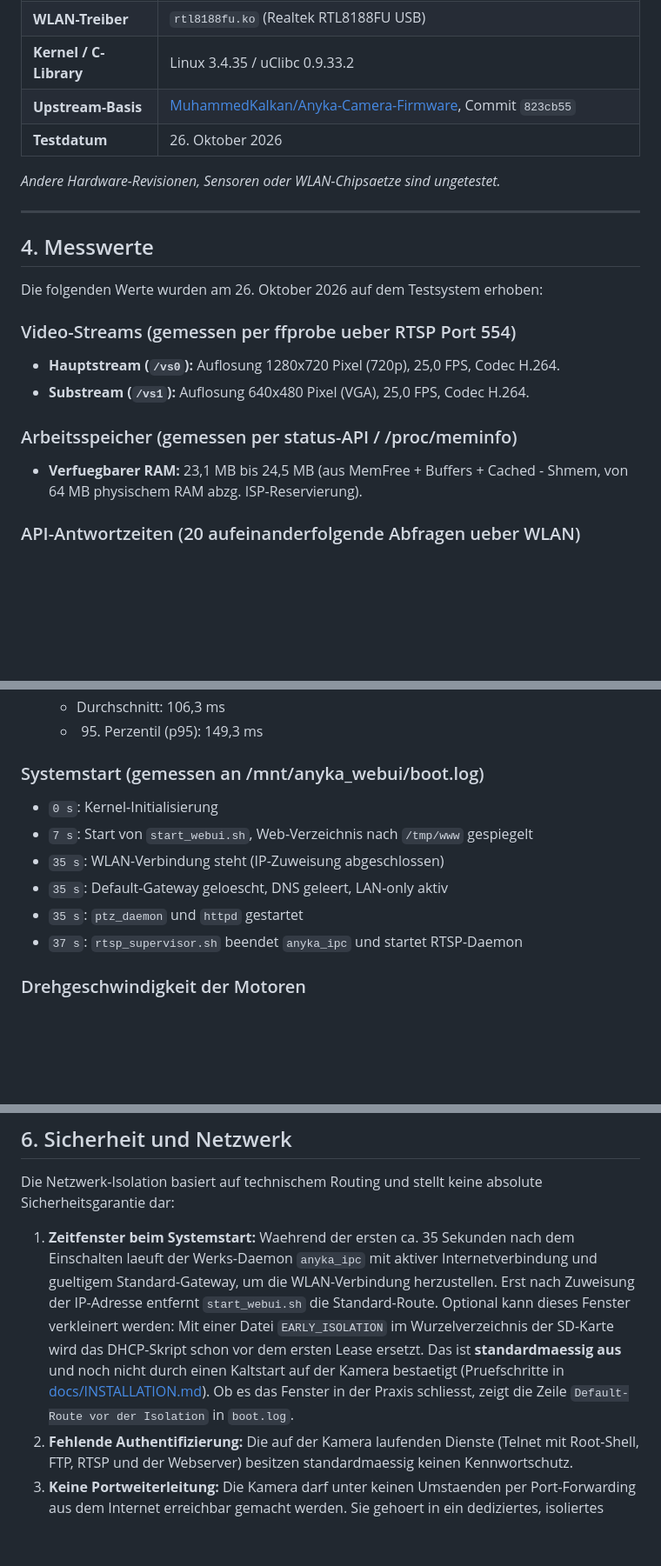
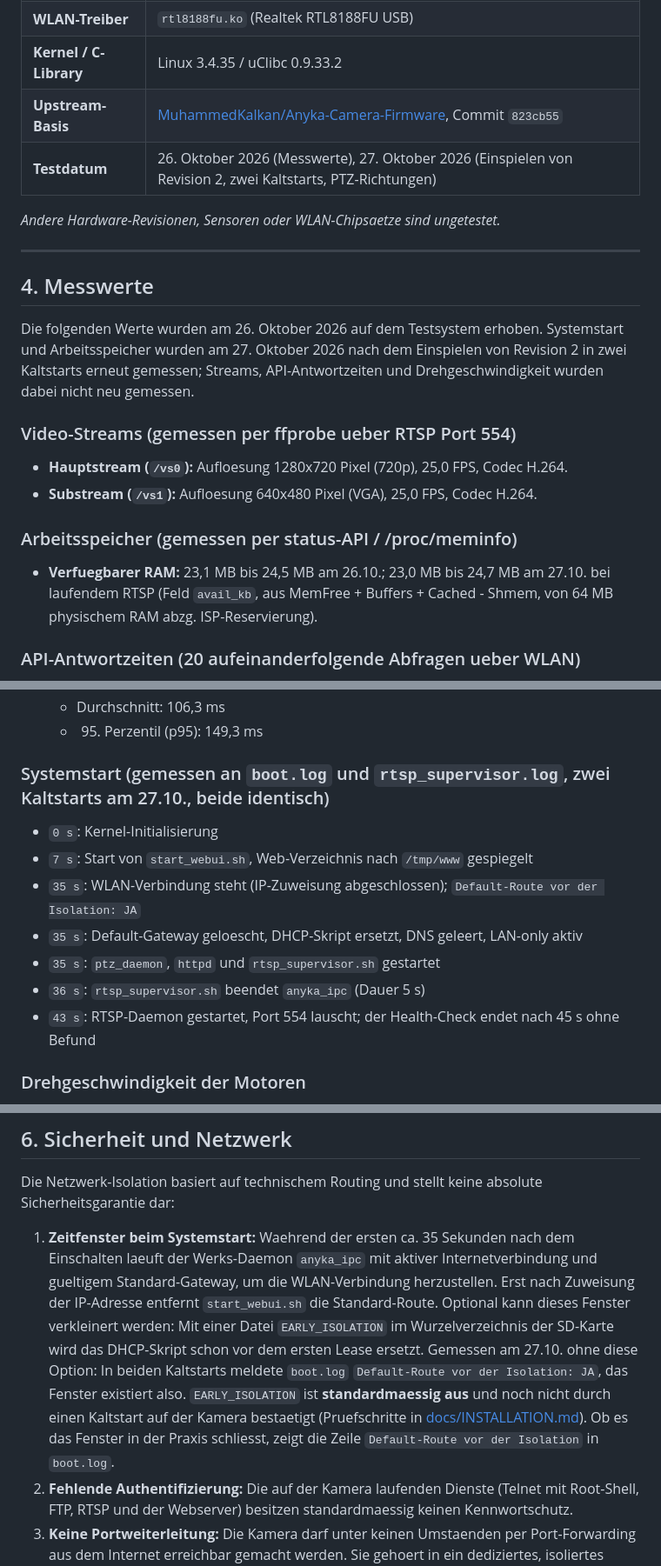
Before and after one commit to JackBeauregard666/anyka-webui, a Markdown page: README.md, 3 parts joined by grey strips. Shown at 87% size. Rendered like a GitHub page; blank space fills up the shorter version.

Commit message:
docs: readme-messwerte mit zwei kaltstarts vom 27.10. abgeglichen
Co-Authored-By: Claude Opus 5.5 <noreply@anthropic.com>

```diff
--- a/README.md
+++ b/README.md
@@ -50,7 +50,7 @@ Die Tests und Messungen wurden auf folgendem Geraet durchgefuehrt:
 | **WLAN-Treiber** | `rtl8188fu.ko` (Realtek RTL8188FU USB) |
 | **Kernel / C-Library**| Linux 3.4.35 / uClibc 0.9.33.2 |
 | **Upstream-Basis** | [MuhammedKalkan/Anyka-Camera-Firmware](https://github.com/MuhammedKalkan/Anyka-Camera-Firmware), Commit `823cb55` |
-| **Testdatum** | 26. Oktober 2026 |
+| **Testdatum** | 26. Oktober 2026 (Messwerte), 27. Oktober 2026 (Einspielen von Revision 2, zwei Kaltstarts, PTZ-Richtungen) |
 
 *Andere Hardware-Revisionen, Sensoren oder WLAN-Chipsaetze sind ungetestet.*
 
@@ -58,14 +58,14 @@ Die Tests und Messungen wurden auf folgendem Geraet durchgefuehrt:
 
 ## 4. Messwerte
 
-Die folgenden Werte wurden am 26. Oktober 2026 auf dem Testsystem erhoben:
+Die folgenden Werte wurden am 26. Oktober 2026 auf dem Testsystem erhoben. Systemstart und Arbeitsspeicher wurden am 27. Oktober 2026 nach dem Einspielen von Revision 2 in zwei Kaltstarts erneut gemessen; Streams, API-Antwortzeiten und Drehgeschwindigkeit wurden dabei nicht neu gemessen.
 
 ### Video-Streams (gemessen per ffprobe ueber RTSP Port 554)
-- **Hauptstream (`/vs0`):** Auflosung 1280x720 Pixel (720p), 25,0 FPS, Codec H.264.
-- **Substream (`/vs1`):** Auflosung 640x480 Pixel (VGA), 25,0 FPS, Codec H.264.
+- **Hauptstream (`/vs0`):** Aufloesung 1280x720 Pixel (720p), 25,0 FPS, Codec H.264.
+- **Substream (`/vs1`):** Aufloesung 640x480 Pixel (VGA), 25,0 FPS, Codec H.264.
 
 ### Arbeitsspeicher (gemessen per status-API / /proc/meminfo)
-- **Verfuegbarer RAM:** 23,1 MB bis 24,5 MB (aus MemFree + Buffers + Cached - Shmem, von 64 MB physischem RAM abzg. ISP-Reservierung).
+- **Verfuegbarer RAM:** 23,1 MB bis 24,5 MB am 26.10.; 23,0 MB bis 24,7 MB am 27.10. bei laufendem RTSP (Feld `avail_kb`, aus MemFree + Buffers + Cached - Shmem, von 64 MB physischem RAM abzg. ISP-Reservierung).
 
 ### API-Antwortzeiten (20 aufeinanderfolgende Abfragen ueber WLAN)
 - `GET /cgi-bin/api.cgi?action=status`:
@@ -79,13 +79,14 @@ Die folgenden Werte wurden am 26. Oktober 2026 auf dem Testsystem erhoben:
   - Durchschnitt: 106,3 ms
   - 95. Perzentil (p95): 149,3 ms
 
-### Systemstart (gemessen an /mnt/anyka_webui/boot.log)
+### Systemstart (gemessen an `boot.log` und `rtsp_supervisor.log`, zwei Kaltstarts am 27.10., beide identisch)
 - `0 s`: Kernel-Initialisierung
 - `7 s`: Start von `start_webui.sh`, Web-Verzeichnis nach `/tmp/www` gespiegelt
-- `35 s`: WLAN-Verbindung steht (IP-Zuweisung abgeschlossen)
-- `35 s`: Default-Gateway geloescht, DNS geleert, LAN-only aktiv
-- `35 s`: `ptz_daemon` und `httpd` gestartet
-- `37 s`: `rtsp_supervisor.sh` beendet `anyka_ipc` und startet RTSP-Daemon
+- `35 s`: WLAN-Verbindung steht (IP-Zuweisung abgeschlossen); `Default-Route vor der Isolation: JA`
+- `35 s`: Default-Gateway geloescht, DHCP-Skript ersetzt, DNS geleert, LAN-only aktiv
+- `35 s`: `ptz_daemon`, `httpd` und `rtsp_supervisor.sh` gestartet
+- `36 s`: `rtsp_supervisor.sh` beendet `anyka_ipc` (Dauer 5 s)
+- `43 s`: RTSP-Daemon gestartet, Port 554 lauscht; der Health-Check endet nach 45 s ohne Befund
 
 ### Drehgeschwindigkeit der Motoren
 - **Pan / Tilt:** ca. 25 Grad pro Sekunde (1 Rohwert entspricht ca. 1,0 Grad physikalischer Drehung).
@@ -108,7 +109,7 @@ Ausfuehrliche Schritte, Pruefsummen und Vorlagen sind in [docs/INSTALLATION.md](
 
 Die Netzwerk-Isolation basiert auf technischem Routing und stellt keine absolute Sicherheitsgarantie dar:
 
-1. **Zeitfenster beim Systemstart:** Waehrend der ersten ca. 35 Sekunden nach dem Einschalten laeuft der Werks-Daemon `anyka_ipc` mit aktiver Internetverbindung und gueltigem Standard-Gateway, um die WLAN-Verbindung herzustellen. Erst nach Zuweisung der IP-Adresse entfernt `start_webui.sh` die Standard-Route. Optional kann dieses Fenster verkleinert werden: Mit einer Datei `EARLY_ISOLATION` im Wurzelverzeichnis der SD-Karte wird das DHCP-Skript schon vor dem ersten Lease ersetzt. Das ist **standardmaessig aus** und noch nicht durch einen Kaltstart auf der Kamera bestaetigt (Pruefschritte in [docs/INSTALLATION.md](docs/INSTALLATION.md)). Ob es das Fenster in der Praxis schliesst, zeigt die Zeile `Default-Route vor der Isolation` in `boot.log`.
+1. **Zeitfenster beim Systemstart:** Waehrend der ersten ca. 35 Sekunden nach dem Einschalten laeuft der Werks-Daemon `anyka_ipc` mit aktiver Internetverbindung und gueltigem Standard-Gateway, um die WLAN-Verbindung herzustellen. Erst nach Zuweisung der IP-Adresse entfernt `start_webui.sh` die Standard-Route. Optional kann dieses Fenster verkleinert werden: Mit einer Datei `EARLY_ISOLATION` im Wurzelverzeichnis der SD-Karte wird das DHCP-Skript schon vor dem ersten Lease ersetzt. Gemessen am 27.10. ohne diese Option: In beiden Kaltstarts meldete `boot.log` `Default-Route vor der Isolation: JA`, das Fenster existiert also. `EARLY_ISOLATION` ist **standardmaessig aus** und noch nicht durch einen Kaltstart auf der Kamera bestaetigt (Pruefschritte in [docs/INSTALLATION.md](docs/INSTALLATION.md)). Ob es das Fenster in der Praxis schliesst, zeigt die Zeile `Default-Route vor der Isolation` in `boot.log`.
 2. **Fehlende Authentifizierung:** Die auf der Kamera laufenden Dienste (Telnet mit Root-Shell, FTP, RTSP und der Webserver) besitzen standardmaessig keinen Kennwortschutz.
 3. **Keine Portweiterleitung:** Die Kamera darf unter keinen Umstaenden per Port-Forwarding aus dem Internet erreichbar gemacht werden. Sie gehoert in ein dediziertes, isoliertes Netzwerksegment (z. B. IoT-VLAN).
 4. **Empfohlene Routersperre:** Es wird dringend empfohlen, dem Geraet im heimischen Router (z. B. AVM FRITZ!Box ueber das Zugangsprofil "Gesperrt") saemtliche Internetverbindungen zusaetzlich auf Infrastrukturebene zu sperren.
```
